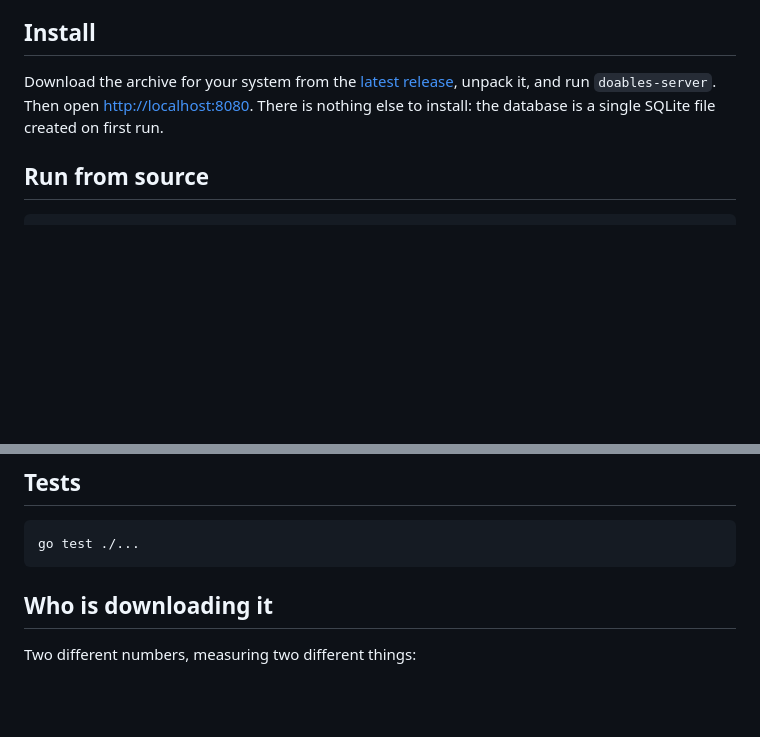
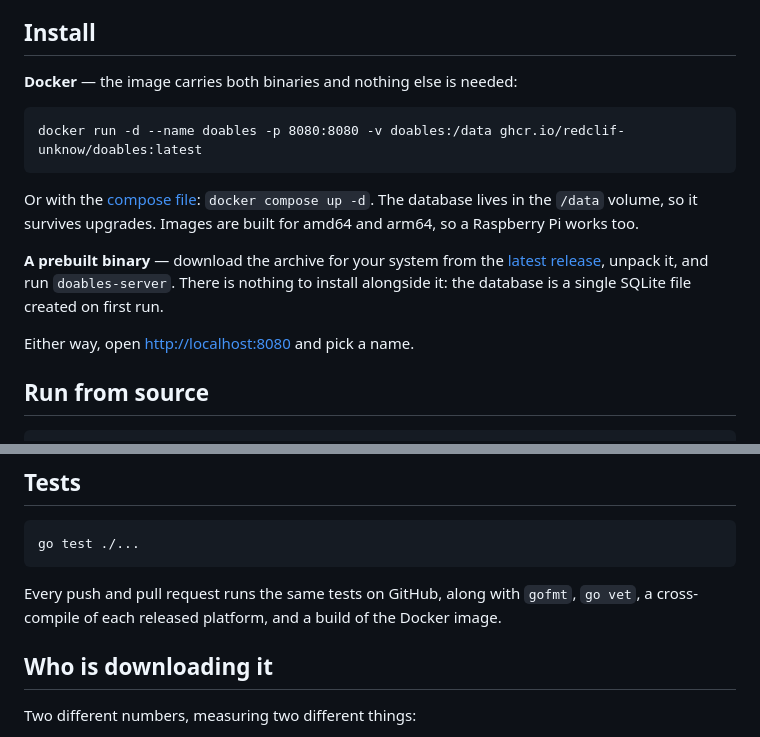
Before and after one commit to ReDCLiF-Unknow/doables, a Markdown page: README.md, 2 parts joined by grey strips. Rendered like a GitHub page; blank space fills up the shorter version.

````diff
--- a/README.md
+++ b/README.md
@@ -10,9 +27,20 @@ Includes a CLI (Cobra + Resty) that talks to the server's JSON API.
 ## Install
 
-Download the archive for your system from the
+**Docker** — the image carries both binaries and nothing else is needed:
+
+```
+docker run -d --name doables -p 8080:8080 -v doables:/data ghcr.io/redclif-unknow/doables:latest
+```
+
+Or with the [compose file](compose.yaml): `docker compose up -d`. The database lives in the `/data`
+volume, so it survives upgrades. Images are built for amd64 and arm64, so a Raspberry Pi works too.
+
+**A prebuilt binary** — download the archive for your system from the
 [latest release](https://github.com/ReDCLiF-Unknow/doables/releases/latest), unpack it, and run
-`doables-server`. Then open <http://localhost:8080>. There is nothing else to install: the database
-is a single SQLite file created on first run.
+`doables-server`. There is nothing to install alongside it: the database is a single SQLite file
+created on first run.
+
+Either way, open <http://localhost:8080> and pick a name.
 
 ## Run from source
 
@@ -124,6 +152,9 @@ Dates are `YYYY-MM-DD`.
 go test ./...
 ```
 
+Every push and pull request runs the same tests on GitHub, along with `gofmt`, `go vet`,
+a cross-compile of each released platform, and a build of the Docker image.
+
 ## Who is downloading it
 
 Two different numbers, measuring two different things:
````
Also changed, not shown: other parts of README.md (+17 -0 lines), docs/list-dark.png (added), docs/list-light.png (added), docs/mobile-dark.png (added), docs/today-dark.png (added), 5 other files.
